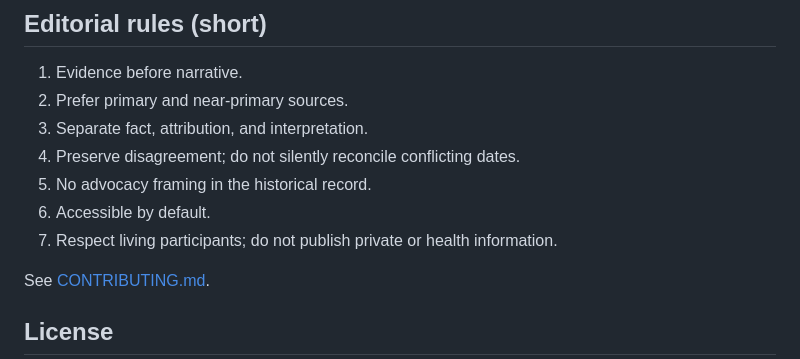
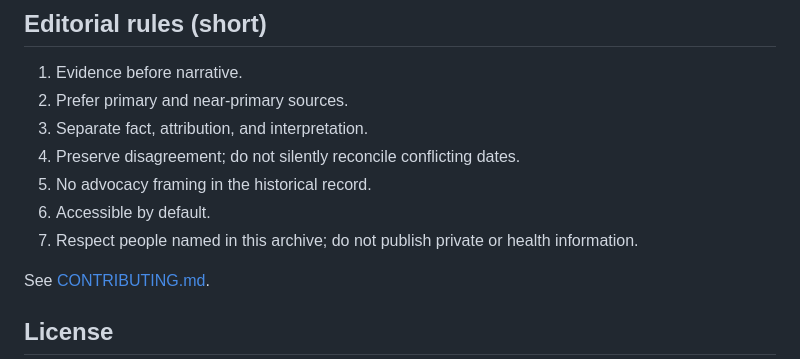
Before and after one commit to jordanforge-ca/csil-history, a Markdown page: README.md, the part around the change. GitHub-like rendering.

```diff
--- a/README.md
+++ b/README.md
@@ -58,7 +58,7 @@ More detail: [docs/local-build.qmd](docs/local-build.qmd).
 4. Preserve disagreement; do not silently reconcile conflicting dates.
 5. No advocacy framing in the historical record.
 6. Accessible by default.
-7. Respect living participants; do not publish private or health information.
+7. Respect people named in this archive; do not publish private or health information.
 
 See [CONTRIBUTING.md](CONTRIBUTING.md).
 
```
Also changed, not shown: CONTRIBUTING.md (+1 -1 lines).
